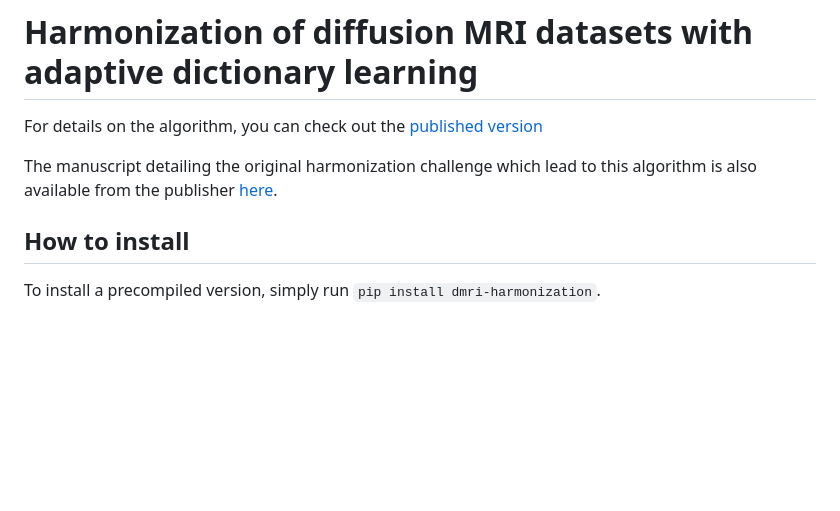
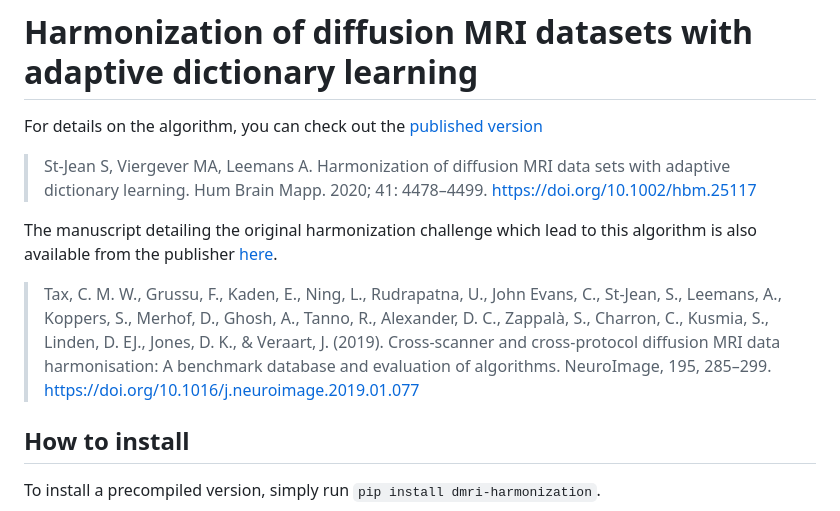
Before and after one commit to samuelstjean/harmonization, a Markdown page: README.md, the part around the change. GitHub-like rendering; blank space fills up the shorter version.

Commit message:
Update README.md (#6)

```diff
--- a/README.md
+++ b/README.md
@@ -2,7 +2,15 @@
 
 For details on the algorithm, you can check out the [published version](https://onlinelibrary.wiley.com/doi/10.1002/hbm.25117)
 
+> St-Jean S, Viergever MA, Leemans A.
+> Harmonization of diffusion MRI data sets with adaptive dictionary learning.
+> Hum Brain Mapp. 2020; 41: 4478–4499. https://doi.org/10.1002/hbm.25117
+
 The manuscript detailing the original harmonization challenge which lead to this algorithm is also available from the publisher [here](https://www.sciencedirect.com/science/article/pii/S1053811919300837).
+
+> Tax, C. M. W., Grussu, F., Kaden, E., Ning, L., Rudrapatna, U., John Evans, C., St-Jean, S., Leemans, A., Koppers, S., Merhof, D., Ghosh, A., Tanno, R., Alexander, D. C., Zappalà, S., Charron, C., Kusmia, S., Linden, D. EJ., Jones, D. K., & Veraart, J.
+> (2019). Cross-scanner and cross-protocol diffusion MRI data harmonisation: A benchmark database and evaluation of algorithms.
+> NeuroImage, 195, 285–299. https://doi.org/10.1016/j.neuroimage.2019.01.077
 
 ## How to install
 
```
